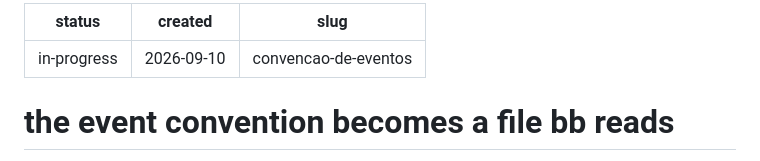
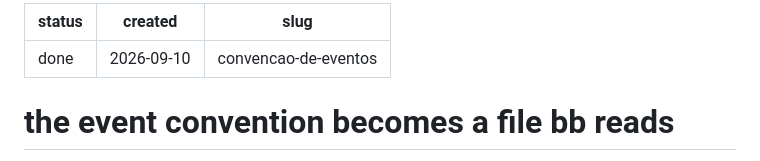
Before and after one commit to inspira-legal/builder-bundle, a Markdown page: .bb/convencao-de-eventos/spec.md, the part around the change. GitHub-like rendering.

Commit message:
chore(implement): convencao-de-eventos closes, status done
The pull request is open; the flip lands on the branch before the CI watch so the
checks run once over the final state. It reaches the base only when a human merges.

```diff
--- a/.bb/convencao-de-eventos/spec.md
+++ b/.bb/convencao-de-eventos/spec.md
@@ -1,5 +1,5 @@
 ---
-status: in-progress
+status: done
 created: 2026-09-10
 slug: convencao-de-eventos
 ---
```
